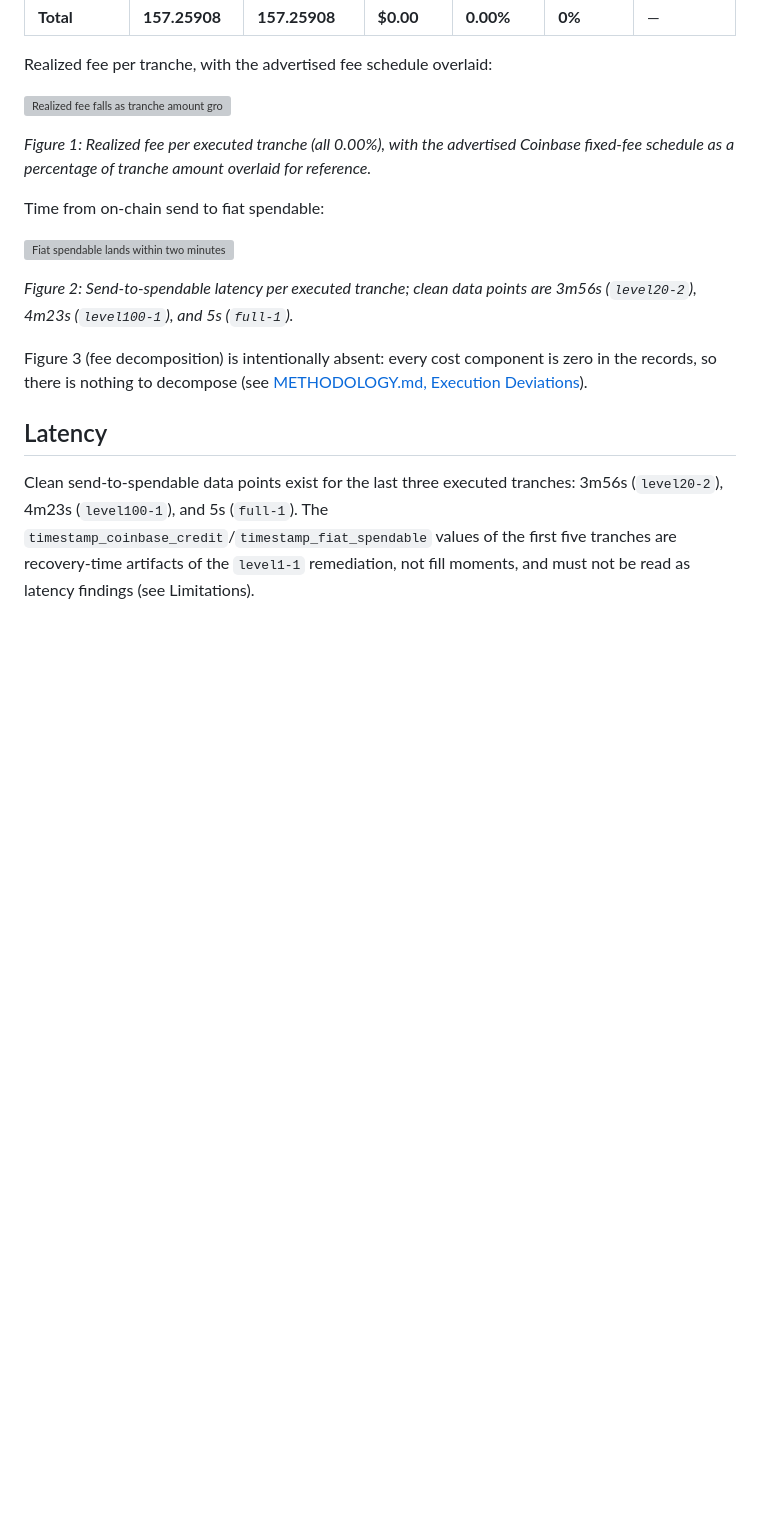
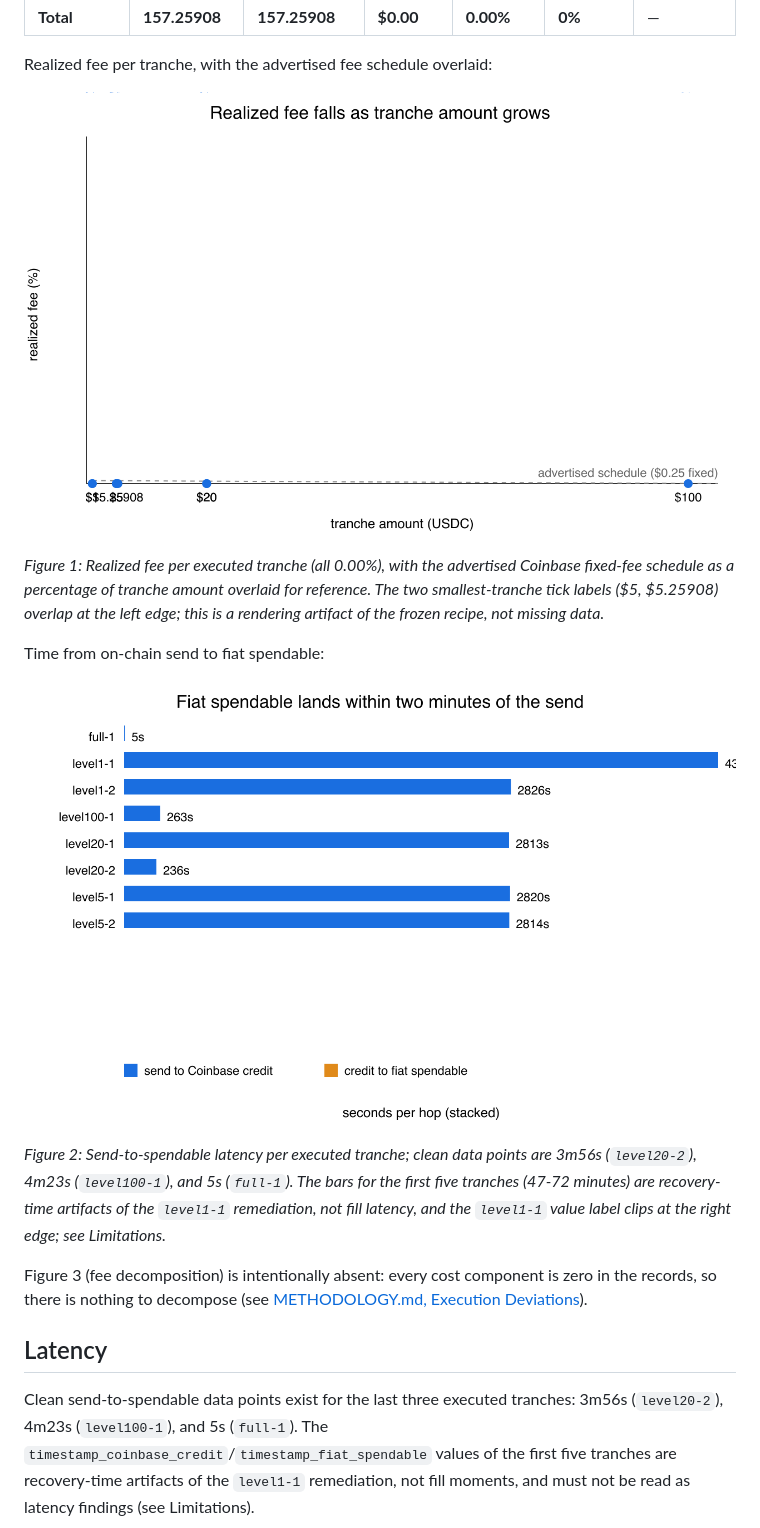
Before and after one commit to clouatre-labs/x402-treasury-experiments, a Markdown page: results/usdc-fiat-sweep-api.md, the part around one of its changes. Drawn GitHub-style; pictures changed too: figures/usdc_fiat_sweep_fig1_fee_vs_amount.png (added), figures/usdc_fiat_sweep_fig2_hop_latency.png (added); blank space fills up the shorter version; grey boxes are pictures that could not be loaded.

```diff
--- a/results/usdc-fiat-sweep-api.md
+++ b/results/usdc-fiat-sweep-api.md
@@ -38,18 +38,23 @@ residual balance after `full-1` runs.
 
 Realized fee per tranche, with the advertised fee schedule overlaid:
 
-![Realized fee falls as tranche amount grows; advertised fee schedule overlaid](../figures/usdc_fiat_sweep_fig1_fee_vs_amount.svg)
+![Realized fee falls as tranche amount grows; advertised fee schedule overlaid](../figures/usdc_fiat_sweep_fig1_fee_vs_amount.png)
 
 *Figure 1: Realized fee per executed tranche (all 0.00%), with the advertised
 Coinbase fixed-fee schedule as a percentage of tranche amount overlaid for
-reference.*
+reference. The two smallest-tranche tick labels ($5, $5.25908) overlap at the
+left edge; this is a rendering artifact of the frozen recipe, not missing
+data.*
 
 Time from on-chain send to fiat spendable:
 
-![Fiat spendable lands within two minutes of the send](../figures/usdc_fiat_sweep_fig2_hop_latency.svg)
+![Fiat spendable lands within two minutes of the send](../figures/usdc_fiat_sweep_fig2_hop_latency.png)
 
 *Figure 2: Send-to-spendable latency per executed tranche; clean data points
-are 3m56s (`level20-2`), 4m23s (`level100-1`), and 5s (`full-1`).*
+are 3m56s (`level20-2`), 4m23s (`level100-1`), and 5s (`full-1`). The bars
+for the first five tranches (47-72 minutes) are recovery-time artifacts of
+the `level1-1` remediation, not fill latency, and the `level1-1` value label
+clips at the right edge; see Limitations.*
 
 Figure 3 (fee decomposition) is intentionally absent: every cost component is
 zero in the records, so there is nothing to decompose (see
```
Also changed, not shown: other parts of results/usdc-fiat-sweep-api.md (+14 -0 lines), README.md (+4 -4 lines).
